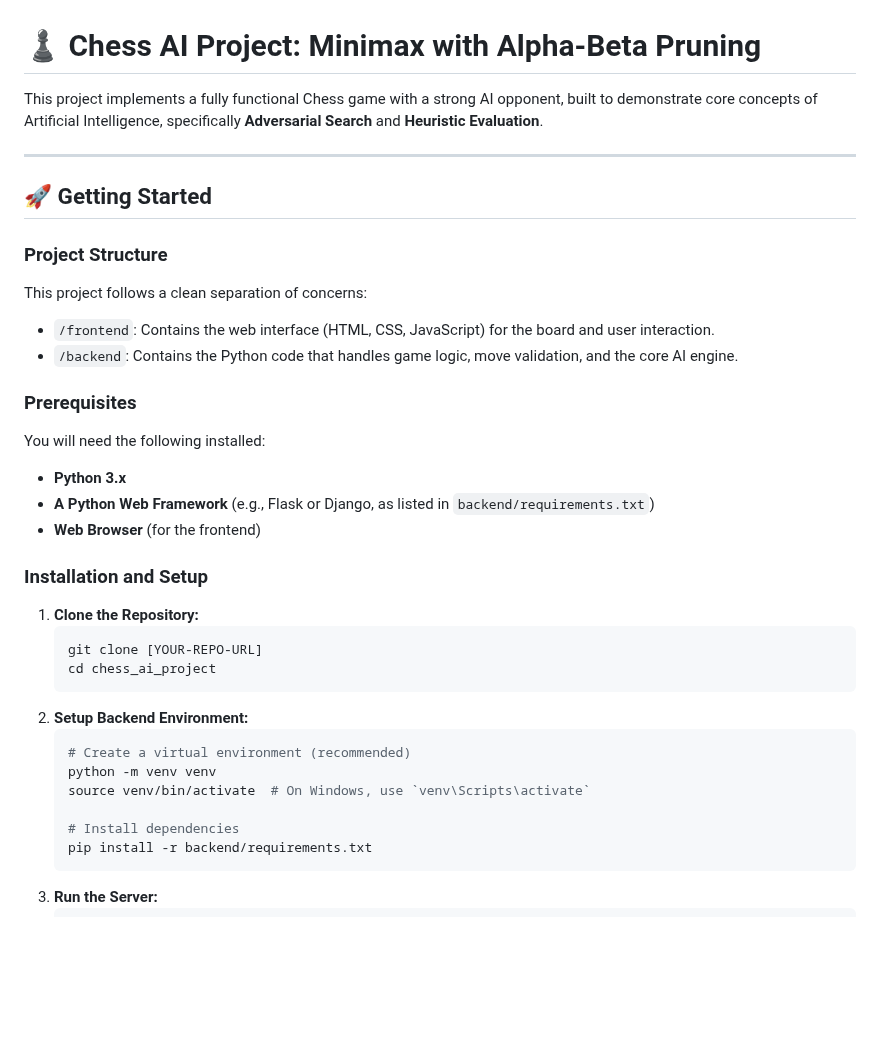
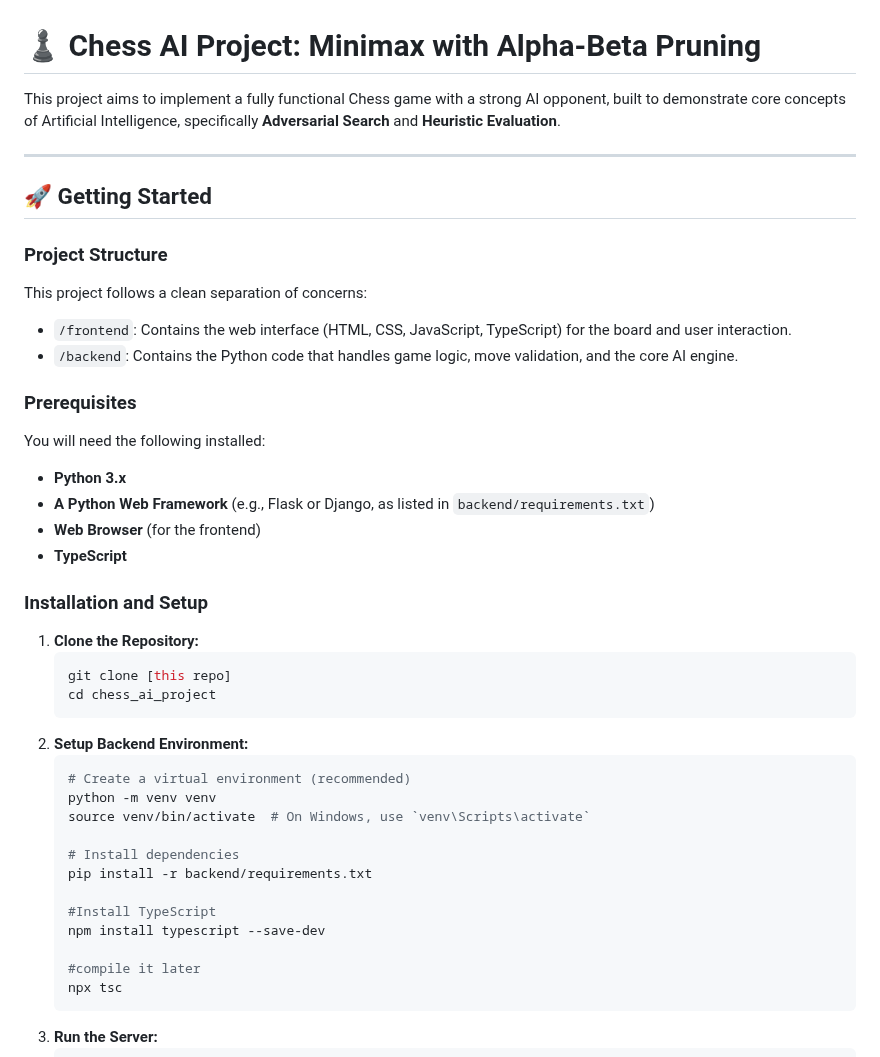
Before and after one commit to OpBlair/AI, a Markdown page: Chess/public/readme.md, the part around the change. Rendered like a GitHub page; blank space fills up the shorter version.

````diff
--- a/Chess/public/readme.md
+++ b/Chess/public/readme.md
@@ -1,6 +1,6 @@
 # ♟️ Chess AI Project: Minimax with Alpha-Beta Pruning
 
-This project implements a fully functional Chess game with a strong AI opponent, built to demonstrate core concepts of Artificial Intelligence, specifically **Adversarial Search** and **Heuristic Evaluation**.
+This project aims to implement a fully functional Chess game with a strong AI opponent, built to demonstrate core concepts of Artificial Intelligence, specifically **Adversarial Search** and **Heuristic Evaluation**.
 
 -----
 
@@ -10,7 +10,7 @@ This project implements a fully functional Chess game with a strong AI opponent,
 
 This project follows a clean separation of concerns:
 
-  * `/frontend`: Contains the web interface (HTML, CSS, JavaScript) for the board and user interaction.
+  * `/frontend`: Contains the web interface (HTML, CSS, JavaScript, TypeScript) for the board and user interaction.
   * `/backend`: Contains the Python code that handles game logic, move validation, and the core AI engine.
 
 ### Prerequisites
@@ -20,12 +20,13 @@ You will need the following installed:
   * **Python 3.x**
   * **A Python Web Framework** (e.g., Flask or Django, as listed in `backend/requirements.txt`)
   * **Web Browser** (for the frontend)
+  * **TypeScript**
 
 ### Installation and Setup
 
 1.  **Clone the Repository:**
     ```bash
-    git clone [YOUR-REPO-URL]
+    git clone [this repo]
     cd chess_ai_project
     ```
 2.  **Setup Backend Environment:**
@@ -36,6 +37,12 @@ You will need the following installed:
 
     # Install dependencies
     pip install -r backend/requirements.txt
+
+    #Install TypeScript
+    npm install typescript --save-dev
+
+    #compile it later
+    npx tsc
     ```
 3.  **Run the Server:**
     ```bash
````
